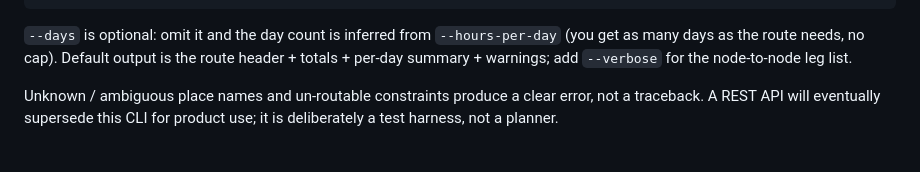
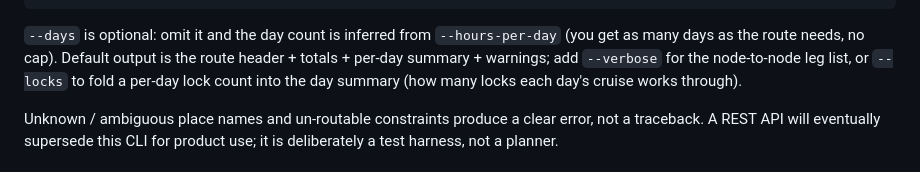
Before and after one commit to kthorn/towpath, a Markdown page: README.md, the part around the change. GitHub-like rendering.

Commit message:
docs: pound-plan --locks flag in README

```diff
--- a/README.md
+++ b/README.md
@@ -104,7 +104,8 @@ uv run pound-plan Oxford Banbury --days 3 --boat-beam 2.0 --boat-draft 0.8
 `--days` is optional: omit it and the day count is inferred from `--hours-per-day`
 (you get as many days as the route needs, no cap). Default output is the route
 header + totals + per-day summary + warnings; add `--verbose` for the
-node-to-node leg list.
+node-to-node leg list, or `--locks` to fold a per-day lock count into the day
+summary (how many locks each day's cruise works through).
 
 Unknown / ambiguous place names and un-routable constraints produce a clear
 error, not a traceback. A REST API will eventually supersede this CLI for
```
